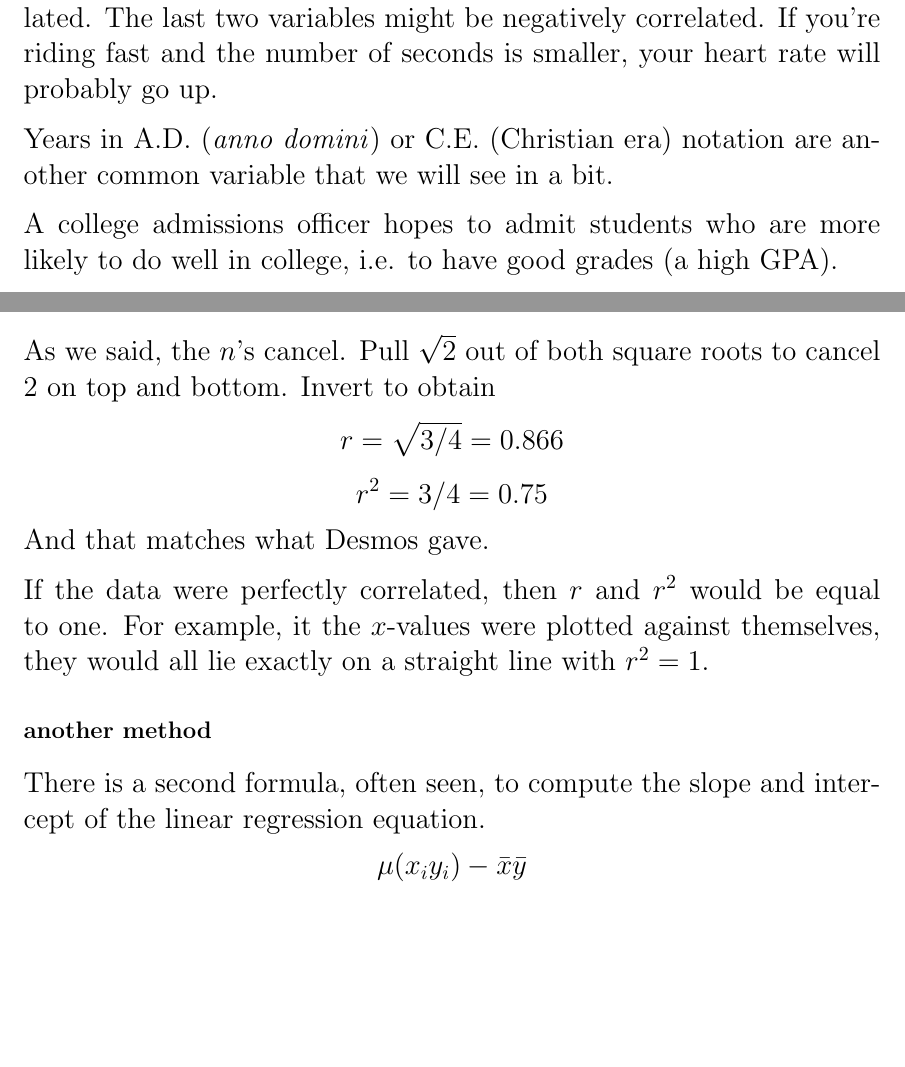
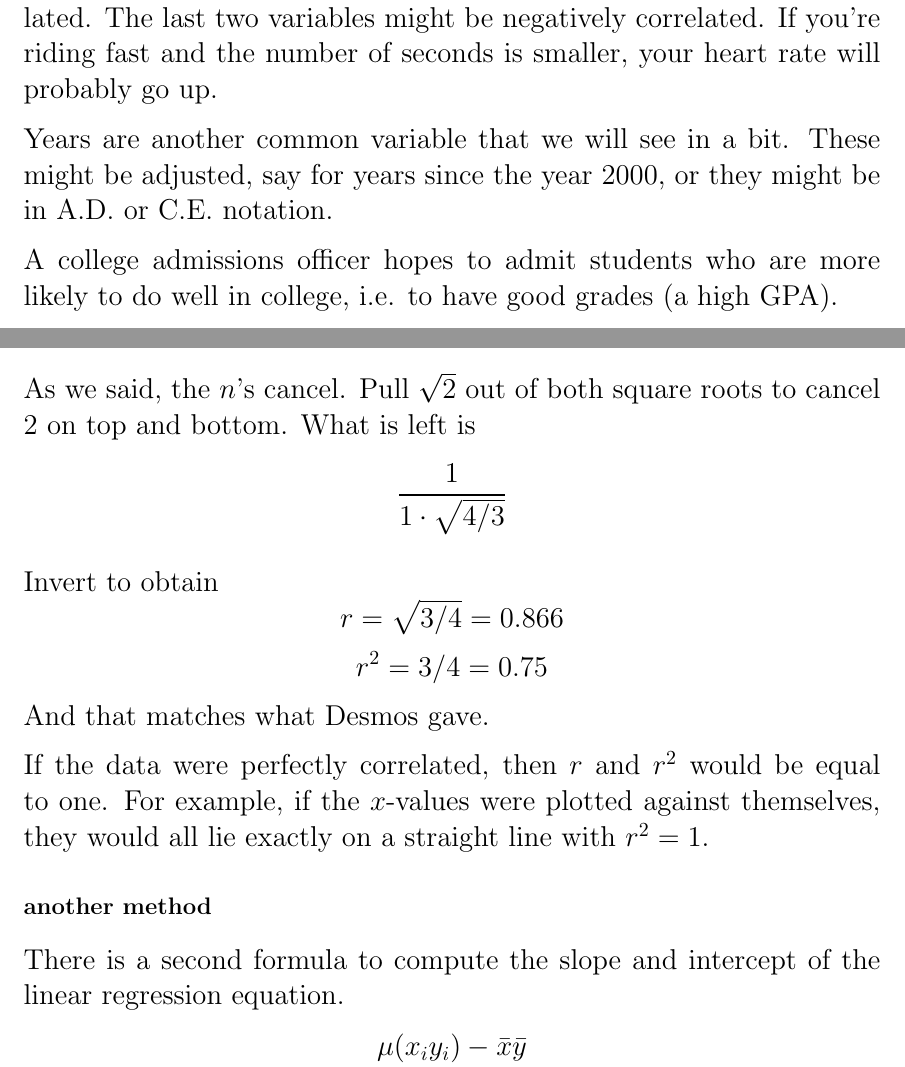
Before and after one commit to telliott99/short_takes, a LaTeX document (- tex/Linear regression.tex): two parts of pages 1 and 14 of 19 before the commit and two parts of pages 1 and 14 of 20 after it, joined at a grey line, cut so that both start at the same text, the shorter picture padded with empty space. The pictures show the PDF file Linear regression.pdf that the author committed with the source.

Commit message:
no message

```diff
--- a/- tex/Linear regression.tex
+++ b/- tex/Linear regression.tex
@@ -27,7 +27,7 @@ The current price of a pound of ground beef is an example.  The number of grams
 
 There are many situations where two numerical variables are correlated.  The last two variables might be negatively correlated.  If you're riding fast and the number of seconds is smaller, your heart rate will probably go up.
 
-Years in A.D. (\emph{anno domini}) or C.E. (Christian era) notation are another common variable that we will see in a bit.
+Years are another common variable that we will see in a bit.  These might be adjusted, say for years since the year 2000, or they might be in A.D. or C.E. notation.
 
 A college admissions officer hopes to admit students who are more likely to do well in college, i.e. to have good grades (a high GPA).
 
@@ -248,15 +248,18 @@ We already have $SSxy = 2$ and $SSxx = 2$.  We just need $SSyy$.
 and then
 \[ \frac{2/n}{\sqrt{2/n} \cdot \sqrt{8/3n}} \]
 
-As we said, the $n$'s cancel.  Pull $\sqrt{2}$ out of both square roots to cancel $2$ on top and bottom.  Invert to obtain
+As we said, the $n$'s cancel.  Pull $\sqrt{2}$ out of both square roots to cancel $2$ on top and bottom.  What is left is
+\[ \frac{1}{1 \cdot \sqrt{4/3}} \]
+
+Invert to obtain
 \[ r = \sqrt{3/4} = 0.866 \]
 \[ r^2 = 3/4 = 0.75 \]
 And that matches what Desmos gave.
 
-If the data were perfectly correlated, then $r$ and $r^2$ would be equal to one.  For example, it the $x$-values were plotted against themselves, they would all lie exactly on a straight line with $r^2 = 1$.
+If the data were perfectly correlated, then $r$ and $r^2$ would be equal to one.  For example, if the $x$-values were plotted against themselves, they would all lie exactly on a straight line with $r^2 = 1$.
 
 \subsection*{another method}
-There is a second formula, often seen, to compute the slope and intercept of the linear regression equation.
+There is a second formula to compute the slope and intercept of the linear regression equation.
 \[ \frac{\mu (x_i y_i) - \bar{x} \bar{y}}{\mu (x_i x_i) - \bar{x} \bar{x}} \]
 
 Here we are using $\mu$ for mean, partly because this typesetting program won't draw the bar properly over $x_i y_i$.
```
Also changed, not shown: Linear regression.pdf, - tex/Linear regression.tex (4 more changed lines).
